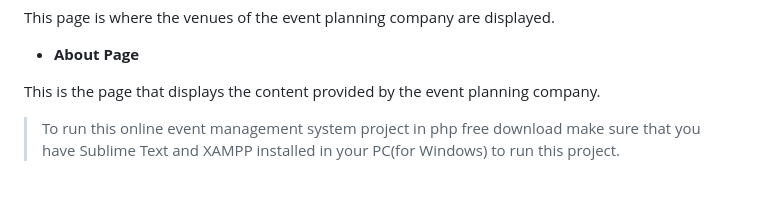
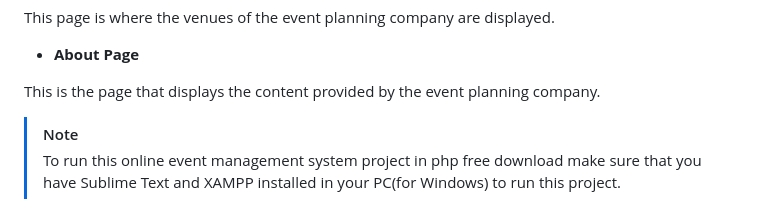
Before and after one commit to freesourcecode/Event-Management-System-Project-in-PHP, a Markdown page: README.md, the part around the change. GitHub-like rendering.

Commit message:
Update README.md\

```diff
--- a/README.md
+++ b/README.md
@@ -79,7 +79,7 @@ This page is where the venues of the event planning company are displayed.
 
 This is the page that displays the content provided by the event planning company.
 
-
+> [!NOTE]
 > To run this online event management system project in php free download make sure that you have Sublime Text and XAMPP installed in your PC(for Windows) to run this project.
 
 ## How to Run the Event Management System Project in PHP and MySQL?
```
